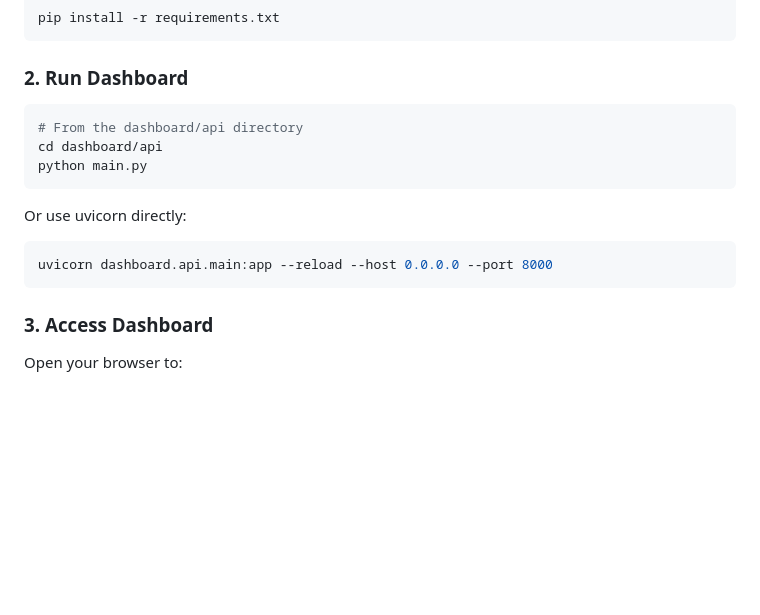
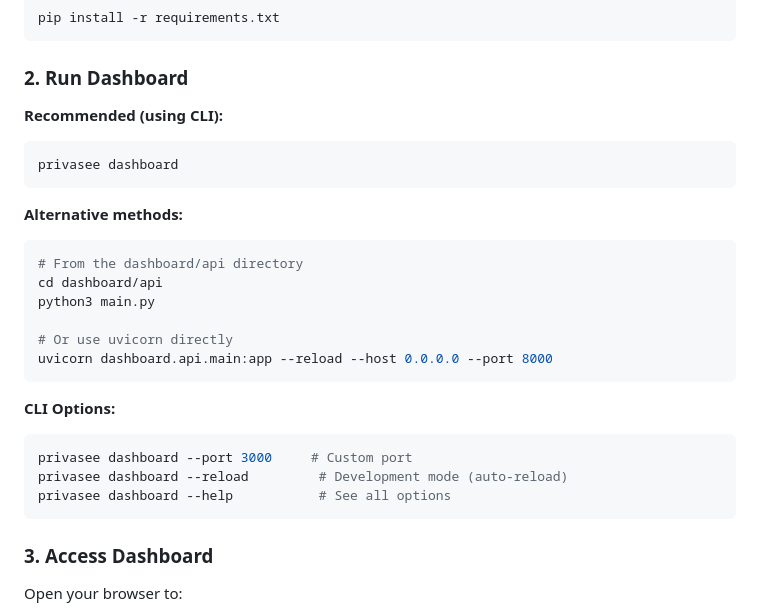
Before and after one commit to aurelianware/PrivaseeAI.Security, a Markdown page: dashboard/README.md, the part around the change. Drawn GitHub-style; blank space fills up the shorter version.

Commit message:
docs: update dashboard documentation with new CLI command
- Update dashboard/README.md to show 'privasee dashboard' as preferred method
- Update RELEASE_NOTES_v0.3.0.md with simplified dashboard command
- Make CLI command the recommended approach for all users

````diff
--- a/dashboard/README.md
+++ b/dashboard/README.md
@@ -25,15 +25,26 @@ pip install -r requirements.txt
 
 ### 2. Run Dashboard
 
+**Recommended (using CLI):**
+```bash
+privasee dashboard
+```
+
+**Alternative methods:**
 ```bash
 # From the dashboard/api directory
 cd dashboard/api
-python main.py
+python3 main.py
+
+# Or use uvicorn directly
+uvicorn dashboard.api.main:app --reload --host 0.0.0.0 --port 8000
 ```
 
-Or use uvicorn directly:
+**CLI Options:**
 ```bash
-uvicorn dashboard.api.main:app --reload --host 0.0.0.0 --port 8000
+privasee dashboard --port 3000     # Custom port
+privasee dashboard --reload         # Development mode (auto-reload)
+privasee dashboard --help           # See all options
 ```
 
 ### 3. Access Dashboard
````
Also changed, not shown: RELEASE_NOTES_v0.3.0.md (+2 -2 lines).
